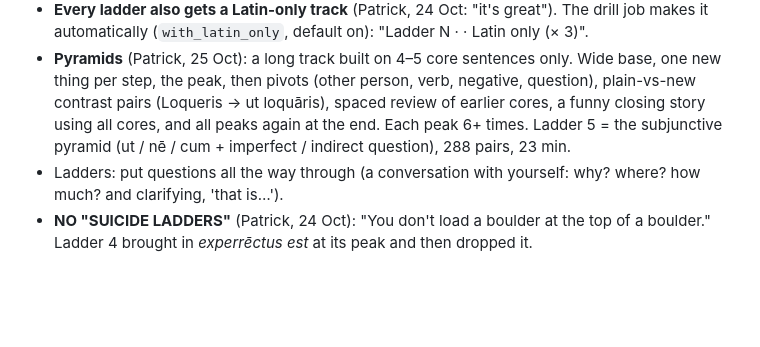
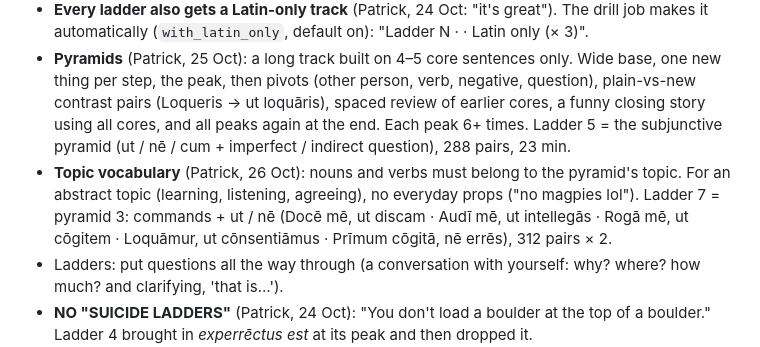
Before and after one commit to pjbran/sermones-feed, a Markdown page: pipeline/EPISODE-RULES.md, the part around the change. GitHub-like rendering; blank space fills up the shorter version.

Commit message:
Rules: topic vocabulary in pyramids
Co-Authored-By: Claude Opus 5.5 <noreply@anthropic.com>
Claude-Session: https://claude.ai/code/session_01A7kA5MPLi9ZGTb8sa3UazC

```diff
--- a/pipeline/EPISODE-RULES.md
+++ b/pipeline/EPISODE-RULES.md
@@ -78,6 +78,7 @@ His strong words get no points. They are the glue and they come back anyway.
 - Free: Piper voices in the Action (English: en_GB-jenny_dioco-medium; Latin: it_IT-paola-medium). **Latin goes in as IPA** (`free_tts.latin_ipa`: eSpeak's Latin rules → raw phonemes with stress and long vowels, e.g. dormīvī → dɔrmˈiːwiː). Patrick picked IPA over the Italian respelling on 22 Oct (test job 0018). **Default since 22 Oct 9:27 pm: v said as v** (`v_as_v`; qu / gu stay kw / gw; test 0022), no pause added at the end (it made an exhale), gentle trim (-55 dB, 0.12 s). 0 credits.
 - **Every ladder also gets a Latin-only track** (Patrick, 24 Oct: "it's great"). The drill job makes it automatically (`with_latin_only`, default on): "Ladder N · <topic> · Latin only (× 3)".
 - **Pyramids** (Patrick, 25 Oct): a long track built on 4–5 core sentences only. Wide base, one new thing per step, the peak, then pivots (other person, verb, negative, question), plain-vs-new contrast pairs (Loqueris → ut loquāris), spaced review of earlier cores, a funny closing story using all cores, and all peaks again at the end. Each peak 6+ times. Ladder 5 = the subjunctive pyramid (ut / nē / cum + imperfect / indirect question), 288 pairs, 23 min.
+- **Topic vocabulary** (Patrick, 26 Oct): nouns and verbs must belong to the pyramid's topic. For an abstract topic (learning, listening, agreeing), no everyday props ("no magpies lol"). Ladder 7 = pyramid 3: commands + ut / nē (Docē mē, ut discam · Audī mē, ut intellegās · Rogā mē, ut cōgitem · Loquāmur, ut cōnsentiāmus · Prīmum cōgitā, nē errēs), 312 pairs × 2.
 - Ladders: put questions all the way through (a conversation with yourself: why? where? how much? and clarifying, 'that is…').
 - **NO "SUICIDE LADDERS"** (Patrick, 24 Oct): "You don't load a boulder at the top of a boulder." Ladder 4 brought in *experrēctus est* at its peak and then dropped it.
   - The TOP of every ladder (its longest, most interesting sentence) gets its main parts reused **at least 3 more times** before the next ladder starts, in new frames: the whole sentence again, then in an *if* sentence, a *that* sentence (*putō / dīcō… + accusative and infinitive*), a comparison, a question and answer, another person or tense.
```
